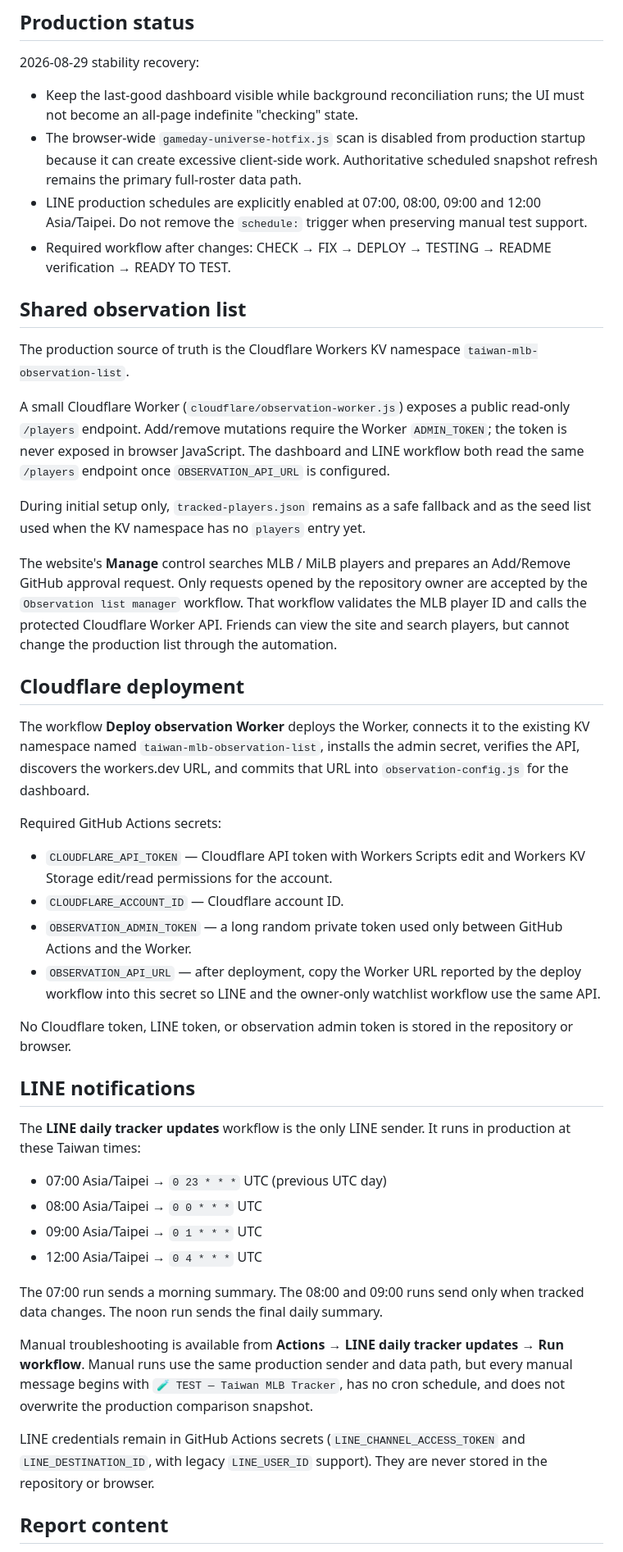
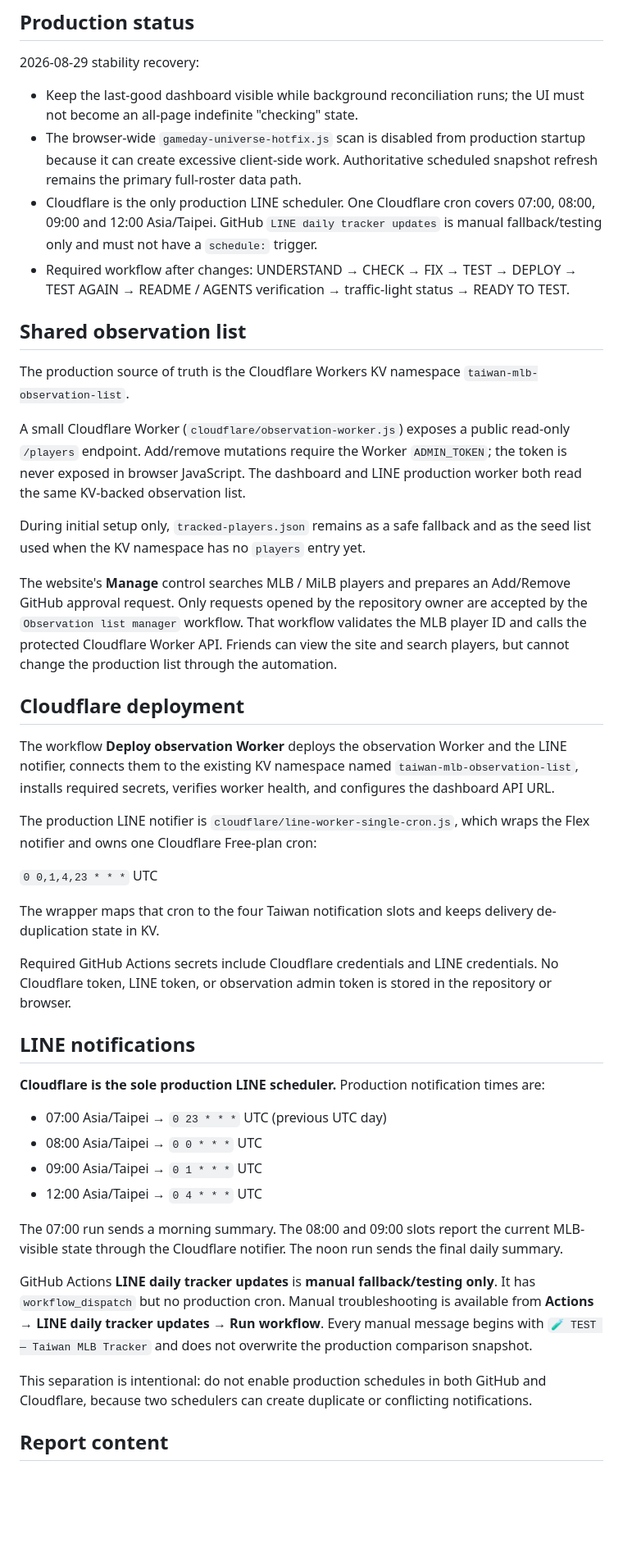
Before and after one commit to jonwang329/taiwan-mlb-tracker-, a Markdown page: README.md, the part around the change. Shown at 82% size. Drawn GitHub-style; blank space fills up the shorter version.

Commit message:
Document Cloudflare as sole production LINE scheduler

```diff
--- a/README.md
+++ b/README.md
@@ -8,14 +8,14 @@ A mobile-friendly tracker for Taiwanese baseball players using MLB / MiLB Stats
 
 - Keep the last-good dashboard visible while background reconciliation runs; the UI must not become an all-page indefinite "checking" state.
 - The browser-wide `gameday-universe-hotfix.js` scan is disabled from production startup because it can create excessive client-side work. Authoritative scheduled snapshot refresh remains the primary full-roster data path.
-- LINE production schedules are explicitly enabled at 07:00, 08:00, 09:00 and 12:00 Asia/Taipei. Do not remove the `schedule:` trigger when preserving manual test support.
-- Required workflow after changes: CHECK → FIX → DEPLOY → TESTING → README verification → READY TO TEST.
+- Cloudflare is the only production LINE scheduler. One Cloudflare cron covers 07:00, 08:00, 09:00 and 12:00 Asia/Taipei. GitHub `LINE daily tracker updates` is manual fallback/testing only and must not have a `schedule:` trigger.
+- Required workflow after changes: UNDERSTAND → CHECK → FIX → TEST → DEPLOY → TEST AGAIN → README / AGENTS verification → traffic-light status → READY TO TEST.
 
 ## Shared observation list
 
 The production source of truth is the Cloudflare Workers KV namespace `taiwan-mlb-observation-list`.
 
-A small Cloudflare Worker (`cloudflare/observation-worker.js`) exposes a public read-only `/players` endpoint. Add/remove mutations require the Worker `ADMIN_TOKEN`; the token is never exposed in browser JavaScript. The dashboard and LINE workflow both read the same `/players` endpoint once `OBSERVATION_API_URL` is configured.
+A small Cloudflare Worker (`cloudflare/observation-worker.js`) exposes a public read-only `/players` endpoint. Add/remove mutations require the Worker `ADMIN_TOKEN`; the token is never exposed in browser JavaScript. The dashboard and LINE production worker both read the same KV-backed observation list.
 
 During initial setup only, `tracked-players.json` remains as a safe fallback and as the seed list used when the KV namespace has no `players` entry yet.
 
@@ -23,31 +23,30 @@ The website's **Manage** control searches MLB / MiLB players and prepares an Add
 
 ## Cloudflare deployment
 
-The workflow **Deploy observation Worker** deploys the Worker, connects it to the existing KV namespace named `taiwan-mlb-observation-list`, installs the admin secret, verifies the API, discovers the workers.dev URL, and commits that URL into `observation-config.js` for the dashboard.
+The workflow **Deploy observation Worker** deploys the observation Worker and the LINE notifier, connects them to the existing KV namespace named `taiwan-mlb-observation-list`, installs required secrets, verifies worker health, and configures the dashboard API URL.
 
-Required GitHub Actions secrets:
+The production LINE notifier is `cloudflare/line-worker-single-cron.js`, which wraps the Flex notifier and owns one Cloudflare Free-plan cron:
 
-- `CLOUDFLARE_API_TOKEN` — Cloudflare API token with Workers Scripts edit and Workers KV Storage edit/read permissions for the account.
-- `CLOUDFLARE_ACCOUNT_ID` — Cloudflare account ID.
-- `OBSERVATION_ADMIN_TOKEN` — a long random private token used only between GitHub Actions and the Worker.
-- `OBSERVATION_API_URL` — after deployment, copy the Worker URL reported by the deploy workflow into this secret so LINE and the owner-only watchlist workflow use the same API.
+`0 0,1,4,23 * * *` UTC
 
-No Cloudflare token, LINE token, or observation admin token is stored in the repository or browser.
+The wrapper maps that cron to the four Taiwan notification slots and keeps delivery de-duplication state in KV.
+
+Required GitHub Actions secrets include Cloudflare credentials and LINE credentials. No Cloudflare token, LINE token, or observation admin token is stored in the repository or browser.
 
 ## LINE notifications
 
-The **LINE daily tracker updates** workflow is the only LINE sender. It runs in production at these Taiwan times:
+**Cloudflare is the sole production LINE scheduler.** Production notification times are:
 
 - 07:00 Asia/Taipei → `0 23 * * *` UTC (previous UTC day)
 - 08:00 Asia/Taipei → `0 0 * * *` UTC
 - 09:00 Asia/Taipei → `0 1 * * *` UTC
 - 12:00 Asia/Taipei → `0 4 * * *` UTC
 
-The 07:00 run sends a morning summary. The 08:00 and 09:00 runs send only when tracked data changes. The noon run sends the final daily summary.
+The 07:00 run sends a morning summary. The 08:00 and 09:00 slots report the current MLB-visible state through the Cloudflare notifier. The noon run sends the final daily summary.
 
-Manual troubleshooting is available from **Actions → LINE daily tracker updates → Run workflow**. Manual runs use the same production sender and data path, but every manual message begins with `🧪 TEST — Taiwan MLB Tracker`, has no cron schedule, and does not overwrite the production comparison snapshot.
+GitHub Actions **LINE daily tracker updates** is **manual fallback/testing only**. It has `workflow_dispatch` but no production cron. Manual troubleshooting is available from **Actions → LINE daily tracker updates → Run workflow**. Every manual message begins with `🧪 TEST — Taiwan MLB Tracker` and does not overwrite the production comparison snapshot.
 
-LINE credentials remain in GitHub Actions secrets (`LINE_CHANNEL_ACCESS_TOKEN` and `LINE_DESTINATION_ID`, with legacy `LINE_USER_ID` support). They are never stored in the repository or browser.
+This separation is intentional: do not enable production schedules in both GitHub and Cloudflare, because two schedulers can create duplicate or conflicting notifications.
 
 ## Report content
 
```
